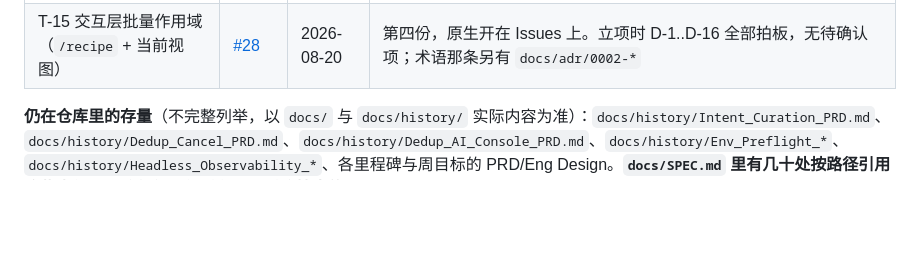
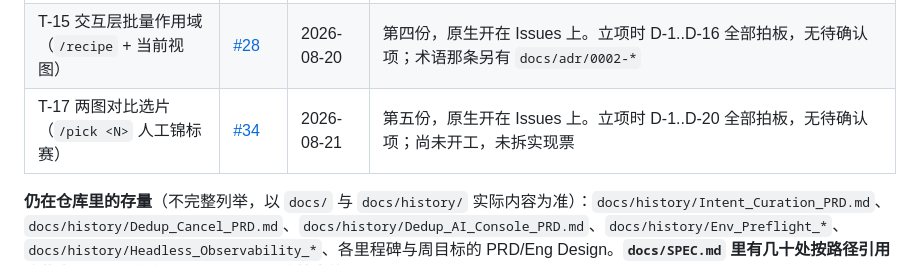
Before and after one commit to wangliyangleon/picztream, a Markdown page: docs/agents/issue-tracker.md, the part around the change. Rendered like a GitHub page; blank space fills up the shorter version.

```diff
--- a/docs/agents/issue-tracker.md
+++ b/docs/agents/issue-tracker.md
@@ -80,6 +80,7 @@ Used by `/wayfinder`. The **map** is a single issue with **child** issues as tic
 | T-29 recipe 自建 version 向导 + 实时预览 | [#17](https://github.com/wangliyangleon/picztream/issues/17) | 2026-08-11 | 第二份，且是**直接开在 Issues 上、从来没有过仓库文件**的第一份（不是"迁移"而是原生）。实现票 [#18](https://github.com/wangliyangleon/picztream/issues/18)/[#19](https://github.com/wangliyangleon/picztream/issues/19)/[#20](https://github.com/wangliyangleon/picztream/issues/20)，已于 2026-08-12 全部收口 |
 | T-16 scope 解析与排除规则收进 core | [#23](https://github.com/wangliyangleon/picztream/issues/23) | 2026-08-13 | 第三份，同样是原生开在 Issues 上。立项时 D-1/D-2/D-3 已拍板，Q-2/Q-3 带建议待确认 |
 | T-15 交互层批量作用域（`/recipe` + 当前视图） | [#28](https://github.com/wangliyangleon/picztream/issues/28) | 2026-08-20 | 第四份，原生开在 Issues 上。立项时 D-1..D-16 全部拍板，无待确认项；术语那条另有 `docs/adr/0002-*` |
+| T-17 两图对比选片（`/pick <N>` 人工锦标赛） | [#34](https://github.com/wangliyangleon/picztream/issues/34) | 2026-08-21 | 第五份，原生开在 Issues 上。立项时 D-1..D-20 全部拍板，无待确认项；尚未开工，未拆实现票 |
 
 **仍在仓库里的存量**（不完整列举，以 `docs/` 与 `docs/history/` 实际内容为准）：`docs/history/Intent_Curation_PRD.md`、`docs/history/Dedup_Cancel_PRD.md`、`docs/history/Dedup_AI_Console_PRD.md`、`docs/history/Env_Preflight_*`、`docs/history/Headless_Observability_*`、各里程碑与周目标的 PRD/Eng Design。**`docs/SPEC.md` 里有几十处按路径引用这些文件，迁移任何一份时必须同时改掉它的入边**，否则审计链断掉。
 
```
Also changed, not shown: docs/proposal-2026-07-25.md (+1 -1 lines).
